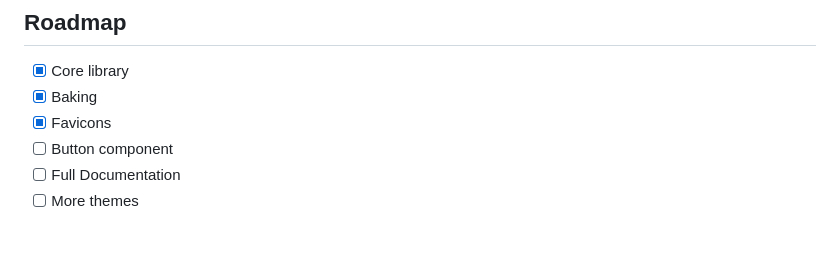
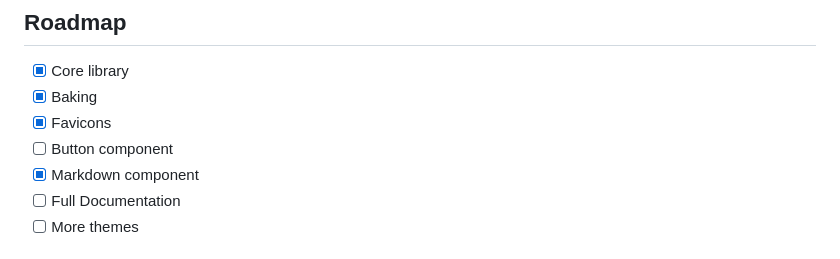
Before and after one commit to rockwillck/lenoir, a Markdown page: README.MD, the part around the change. GitHub-like rendering.

```diff
--- a/README.MD
+++ b/README.MD
@@ -95,6 +95,7 @@ I contained all that code in a `home()` method, but that's moreso convention tha
 - [x] Baking
 - [x] Favicons
 - [ ] Button component
+- [x] Markdown component
 - [ ] Full Documentation
 - [ ] More themes
 ## View Live
```
